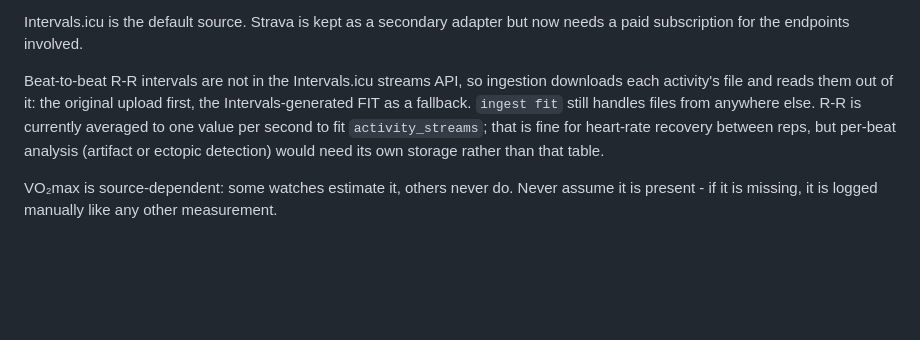
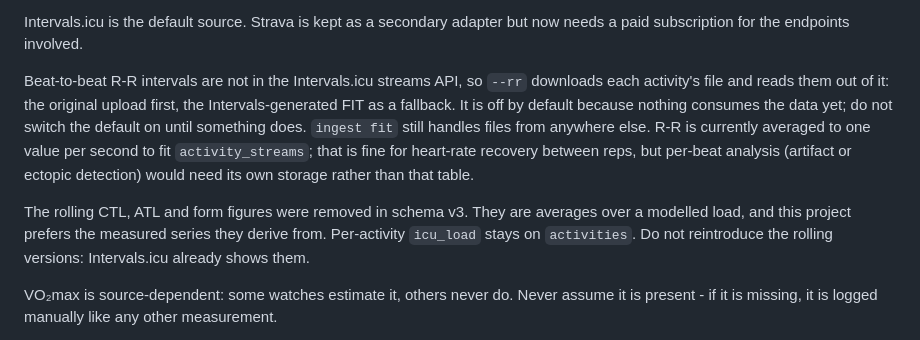
Before and after one commit to annabator/longrun, a Markdown page: CLAUDE.md, the part around the change. Drawn GitHub-style; blank space fills up the shorter version.

```diff
--- a/CLAUDE.md
+++ b/CLAUDE.md
@@ -26,13 +26,19 @@ of scales or a spreadsheet. Everything lives in a local SQLite file.
 Intervals.icu is the default source. Strava is kept as a secondary adapter but
 now needs a paid subscription for the endpoints involved.
 
-Beat-to-beat R-R intervals are not in the Intervals.icu streams API, so
-ingestion downloads each activity's file and reads them out of it: the
-original upload first, the Intervals-generated FIT as a fallback. `ingest fit`
-still handles files from anywhere else. R-R is currently averaged to one value
-per second to fit `activity_streams`; that is fine for heart-rate recovery
-between reps, but per-beat analysis (artifact or ectopic detection) would need
-its own storage rather than that table.
+Beat-to-beat R-R intervals are not in the Intervals.icu streams API, so `--rr`
+downloads each activity's file and reads them out of it: the original upload
+first, the Intervals-generated FIT as a fallback. It is off by default because
+nothing consumes the data yet; do not switch the default on until something
+does. `ingest fit` still handles files from anywhere else. R-R is currently
+averaged to one value per second to fit `activity_streams`; that is fine for
+heart-rate recovery between reps, but per-beat analysis (artifact or ectopic
+detection) would need its own storage rather than that table.
+
+The rolling CTL, ATL and form figures were removed in schema v3. They are
+averages over a modelled load, and this project prefers the measured series
+they derive from. Per-activity `icu_load` stays on `activities`. Do not
+reintroduce the rolling versions: Intervals.icu already shows them.
 
 VO₂max is source-dependent: some watches estimate it, others never do. Never
 assume it is present - if it is missing, it is logged manually like any other
```
Also changed, not shown: README.md (+25 -19 lines), docs/example-dashboard.png, 14 other files.
